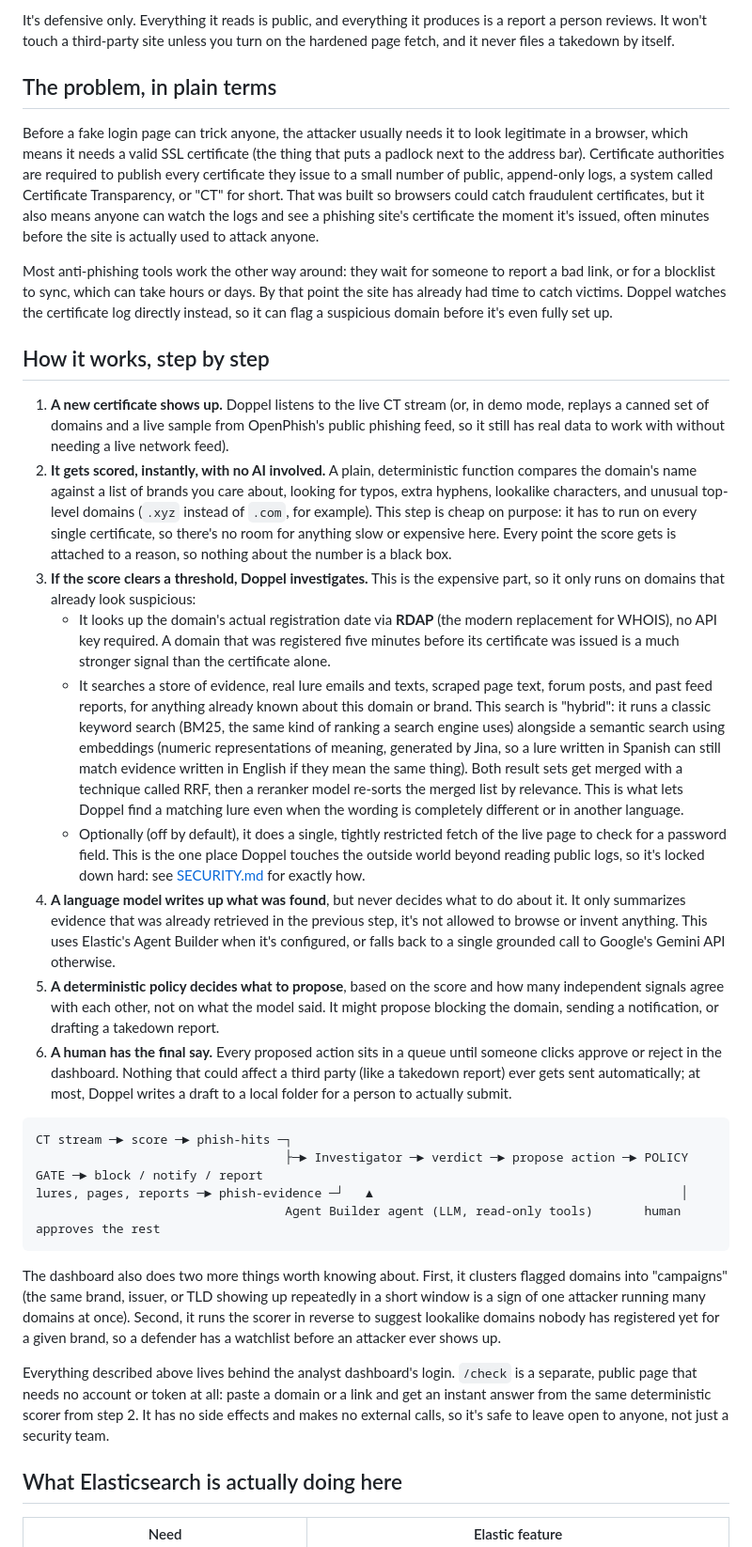
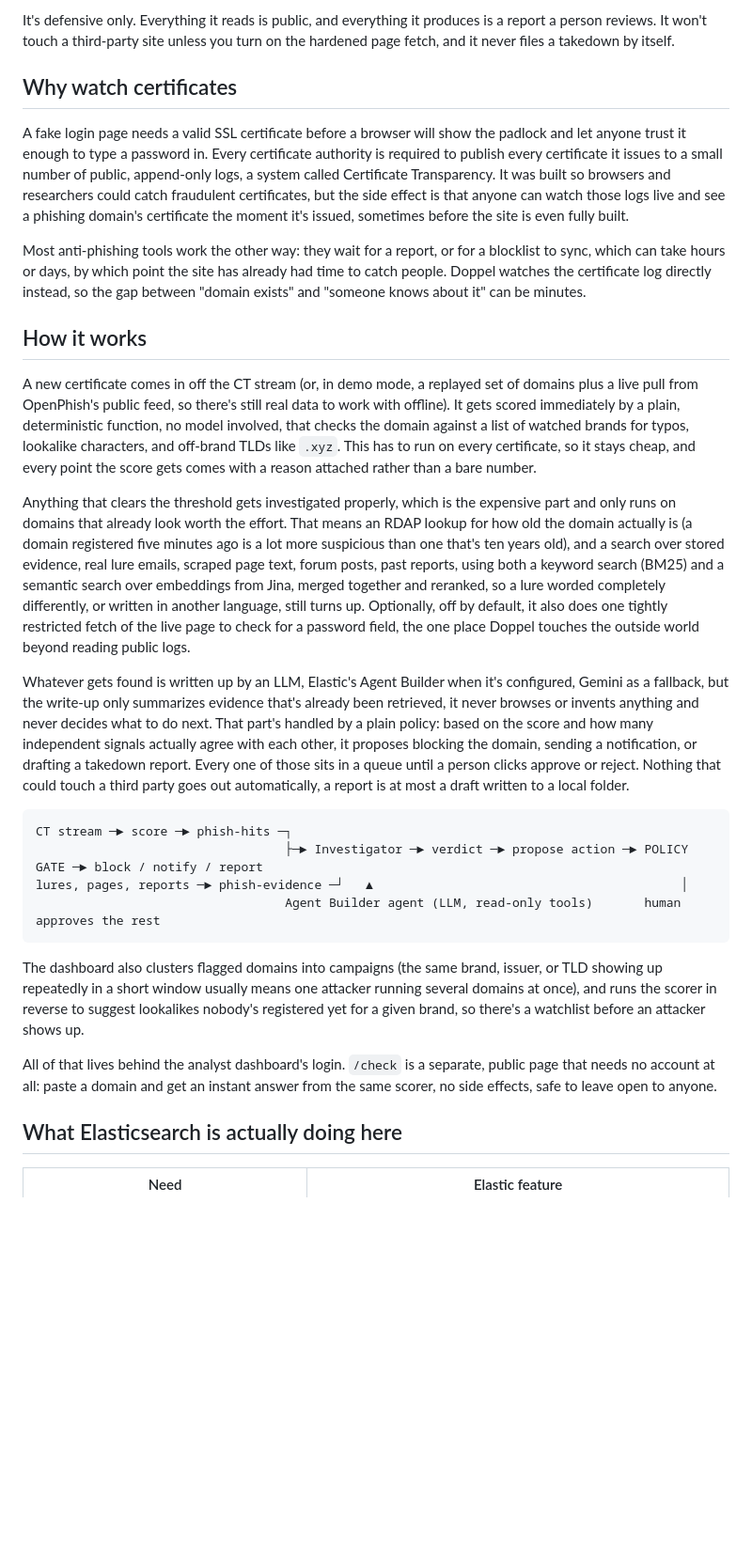
Before and after one commit to Buddhathe18th/phishhunter, a Markdown page: README.md, the part around one of its changes. Shown at 94% size. Rendered like a GitHub page; blank space fills up the shorter version.

Commit message:
rewrite the readme so it reads like a person wrote it

````diff
--- a/README.md
+++ b/README.md
@@ -8,55 +8,41 @@ behind a policy gate. Built at Hack the North 2026.
 It's defensive only. Everything it reads is public, and everything it produces is a report a person reviews. It
 won't touch a third-party site unless you turn on the hardened page fetch, and it never files a takedown by itself.
 
-## The problem, in plain terms
+## Why watch certificates
 
-Before a fake login page can trick anyone, the attacker usually needs it to look legitimate in a browser, which
-means it needs a valid SSL certificate (the thing that puts a padlock next to the address bar). Certificate
-authorities are required to publish every certificate they issue to a small number of public, append-only logs,
-a system called Certificate Transparency, or "CT" for short. That was built so browsers could catch fraudulent
-certificates, but it also means anyone can watch the logs and see a phishing site's certificate the moment it's
-issued, often minutes before the site is actually used to attack anyone.
+A fake login page needs a valid SSL certificate before a browser will show the padlock and let anyone trust it
+enough to type a password in. Every certificate authority is required to publish every certificate it issues to a
+small number of public, append-only logs, a system called Certificate Transparency. It was built so browsers and
+researchers could catch fraudulent certificates, but the side effect is that anyone can watch those logs live and
+see a phishing domain's certificate the moment it's issued, sometimes before the site is even fully built.
 
-Most anti-phishing tools work the other way around: they wait for someone to report a bad link, or for a
-blocklist to sync, which can take hours or days. By that point the site has already had time to catch victims.
-Doppel watches the certificate log directly instead, so it can flag a suspicious domain before it's even fully
-set up.
+Most anti-phishing tools work the other way: they wait for a report, or for a blocklist to sync, which can take
+hours or days, by which point the site has already had time to catch people. Doppel watches the certificate log
+directly instead, so the gap between "domain exists" and "someone knows about it" can be minutes.
 
-## How it works, step by step
+## How it works
 
-1. **A new certificate shows up.** Doppel listens to the live CT stream (or, in demo mode, replays a canned set of
-   domains and a live sample from OpenPhish's public phishing feed, so it still has real data to work with without
-   needing a live network feed).
-2. **It gets scored, instantly, with no AI involved.** A plain, deterministic function compares the domain's name
-   against a list of brands you care about, looking for typos, extra hyphens, lookalike characters, and unusual
-   top-level domains (`.xyz` instead of `.com`, for example). This step is cheap on purpose: it has to run on
-   every single certificate, so there's no room for anything slow or expensive here. Every point the score gets is
-   attached to a reason, so nothing about the number is a black box.
-3. **If the score clears a threshold, Doppel investigates.** This is the expensive part, so it only runs on
-   domains that already look suspicious:
-   - It looks up the domain's actual registration date via **RDAP** (the modern replacement for WHOIS), no API
-     key required. A domain that was registered five minutes before its certificate was issued is a much stronger
-     signal than the certificate alone.
-   - It searches a store of evidence, real lure emails and texts, scraped page text, forum posts, and past feed
-     reports, for anything already known about this domain or brand. This search is "hybrid": it runs a classic
-     keyword search (BM25, the same kind of ranking a search engine uses) alongside a semantic search using
-     embeddings (numeric representations of meaning, generated by Jina, so a lure written in Spanish can still
-     match evidence written in English if they mean the same thing). Both result sets get merged with a technique
-     called RRF, then a reranker model re-sorts the merged list by relevance. This is what lets Doppel find a
-     matching lure even when the wording is completely different or in another language.
-   - Optionally (off by default), it does a single, tightly restricted fetch of the live page to check for a
-     password field. This is the one place Doppel touches the outside world beyond reading public logs, so it's
-     locked down hard: see [SECURITY.md](SECURITY.md) for exactly how.
-4. **A language model writes up what was found**, but never decides what to do about it. It only summarizes
-   evidence that was already retrieved in the previous step, it's not allowed to browse or invent anything. This
-   uses Elastic's Agent Builder when it's configured, or falls back to a single grounded call to Google's Gemini
-   API otherwise.
-5. **A deterministic policy decides what to propose**, based on the score and how many independent signals agree
-   with each other, not on what the model said. It might propose blocking the domain, sending a notification, or
-   drafting a takedown report.
-6. **A human has the final say.** Every proposed action sits in a queue until someone clicks approve or reject in
-   the dashboard. Nothing that could affect a third party (like a takedown report) ever gets sent automatically;
-   at most, Doppel writes a draft to a local folder for a person to actually submit.
+A new certificate comes in off the CT stream (or, in demo mode, a replayed set of domains plus a live pull from
+OpenPhish's public feed, so there's still real data to work with offline). It gets scored immediately by a plain,
+deterministic function, no model involved, that checks the domain against a list of watched brands for typos,
+lookalike characters, and off-brand TLDs like `.xyz`. This has to run on every certificate, so it stays cheap, and
+every point the score gets comes with a reason attached rather than a bare number.
+
+Anything that clears the threshold gets investigated properly, which is the expensive part and only runs on
+domains that already look worth the effort. That means an RDAP lookup for how old the domain actually is (a
+domain registered five minutes ago is a lot more suspicious than one that's ten years old), and a search over
+stored evidence, real lure emails, scraped page text, forum posts, past reports, using both a keyword search
+(BM25) and a semantic search over embeddings from Jina, merged together and reranked, so a lure worded completely
+differently, or written in another language, still turns up. Optionally, off by default, it also does one tightly
+restricted fetch of the live page to check for a password field, the one place Doppel touches the outside world
+beyond reading public logs.
+
+Whatever gets found is written up by an LLM, Elastic's Agent Builder when it's configured, Gemini as a fallback,
+but the write-up only summarizes evidence that's already been retrieved, it never browses or invents anything and
+never decides what to do next. That part's handled by a plain policy: based on the score and how many independent
+signals actually agree with each other, it proposes blocking the domain, sending a notification, or drafting a
+takedown report. Every one of those sits in a queue until a person clicks approve or reject. Nothing that could
+touch a third party goes out automatically, a report is at most a draft written to a local folder.
 
 ```
 CT stream ─► score ─► phish-hits ─┐
@@ -65,15 +51,13 @@ lures, pages, reports ─► phish-evidence ─┘   ▲
                                   Agent Builder agent (LLM, read-only tools)       human approves the rest
 ```
 
-The dashboard also does two more things worth knowing about. First, it clusters flagged domains into
-"campaigns" (the same brand, issuer, or TLD showing up repeatedly in a short window is a sign of one attacker
-running many domains at once). Second, it runs the scorer in reverse to suggest lookalike domains nobody has
-registered yet for a given brand, so a defender has a watchlist before an attacker ever shows up.
+The dashboard also clusters flagged domains into campaigns (the same brand, issuer, or TLD showing up repeatedly
+in a short window usually means one attacker running several domains at once), and runs the scorer in reverse to
+suggest lookalikes nobody's registered yet for a given brand, so there's a watchlist before an attacker shows up.
 
-Everything described above lives behind the analyst dashboard's login. `/check` is a separate, public page that
-needs no account or token at all: paste a domain or a link and get an instant answer from the same deterministic
-scorer from step 2. It has no side effects and makes no external calls, so it's safe to leave open to anyone, not
-just a security team.
+All of that lives behind the analyst dashboard's login. `/check` is a separate, public page that needs no account
+at all: paste a domain and get an instant answer from the same scorer, no side effects, safe to leave open to
+anyone.
 
 ## What Elasticsearch is actually doing here
 
````
Also changed, not shown: other parts of README.md (+16 -43 lines).
